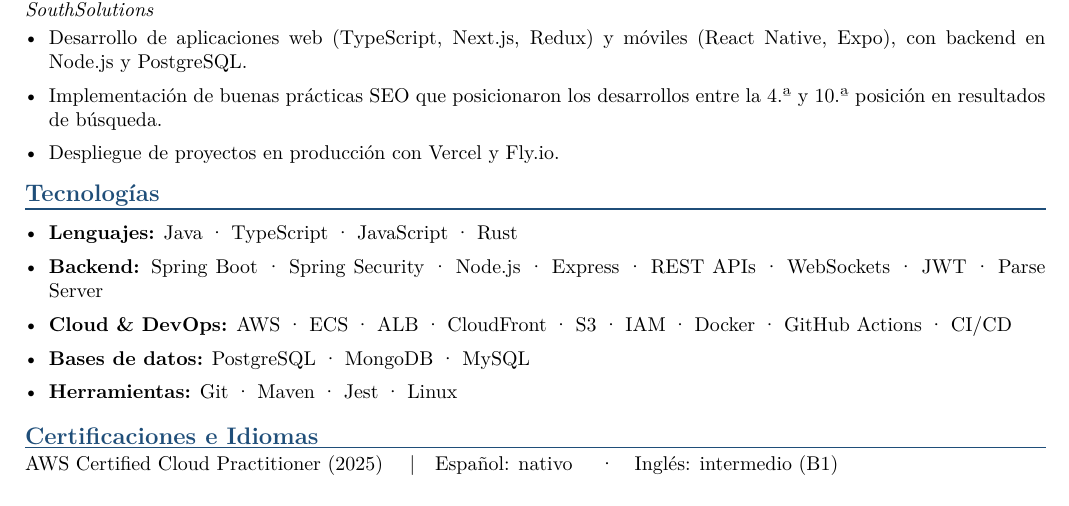
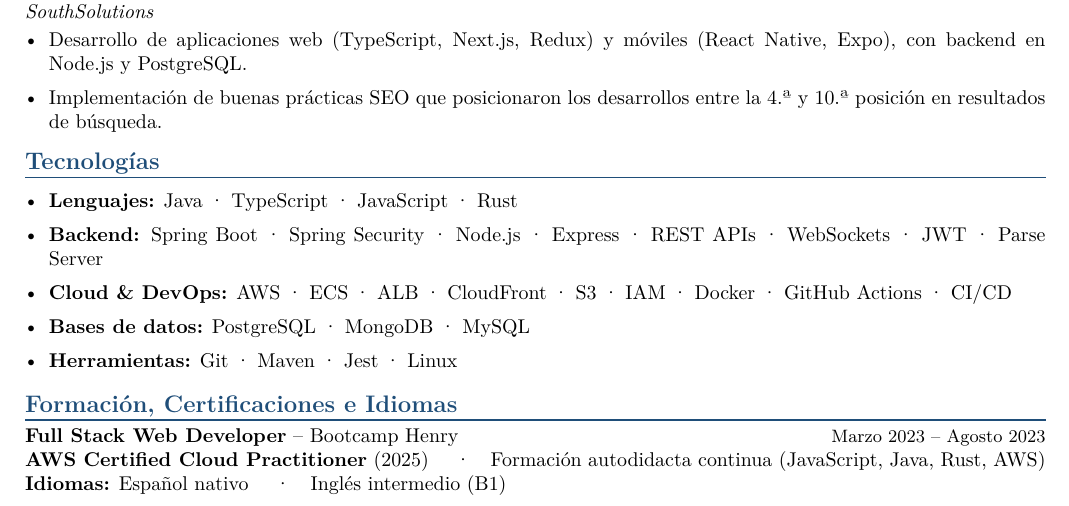
Before and after one commit to AlexisWeber98/portfolio, a LaTeX CV (cv/Alexis_Weber_Backend_Developer_CV.tex): part of the page, cut so that both start at the same text. Compiled offline with pdfLaTeX.

Commit message:
feat(cv): add education section

```diff
--- a/cv/Alexis_Weber_Backend_Developer_CV.tex
+++ b/cv/Alexis_Weber_Backend_Developer_CV.tex
@@ -111,7 +111,6 @@
         Expo), con backend en Node.js y PostgreSQL.
   \item Implementación de buenas prácticas SEO que posicionaron los desarrollos entre la
         4.ª y 10.ª posición en resultados de búsqueda.
-  \item Despliegue de proyectos en producción con Vercel y Fly.io.
 \end{itemize}
 
 %------------------------------- Skills -------------------------------
@@ -126,13 +125,10 @@
   \item \textbf{Herramientas:} Git · Maven · Jest · Linux
 \end{itemize}
 
-%------------------------------- Education -------------------------------
-% TODO: add degree / institution / dates (in progress is fine)
-% \section*{Educación}
-% \job{Carrera}{Institución}{Año -- Año}
-
-%------------------------------- Certifications -------------------------------
-\section*{Certificaciones e Idiomas}
-AWS Certified Cloud Practitioner (2025) \quad|\quad Español: nativo \quad·\quad Inglés: intermedio (B1)
+%------------------------------- Education, certifications, languages -------------------------------
+\section*{Formación, Certificaciones e Idiomas}
+\textbf{Full Stack Web Developer} -- Bootcamp Henry \hfill {\small Marzo 2023 -- Agosto 2023}\\
+\textbf{AWS Certified Cloud Practitioner} (2025) \quad·\quad Formación autodidacta continua (JavaScript, Java, Rust, AWS)\\
+\textbf{Idiomas:} Español nativo \quad·\quad Inglés intermedio (B1)
 
 \end{document}
```
Also changed, not shown: 2 other files.
